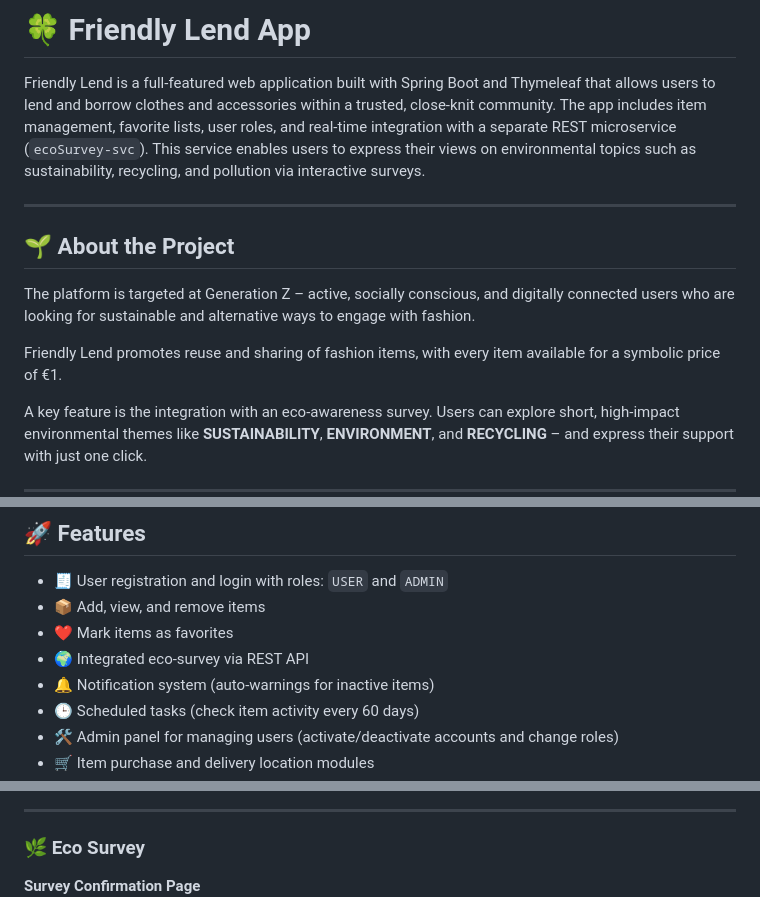
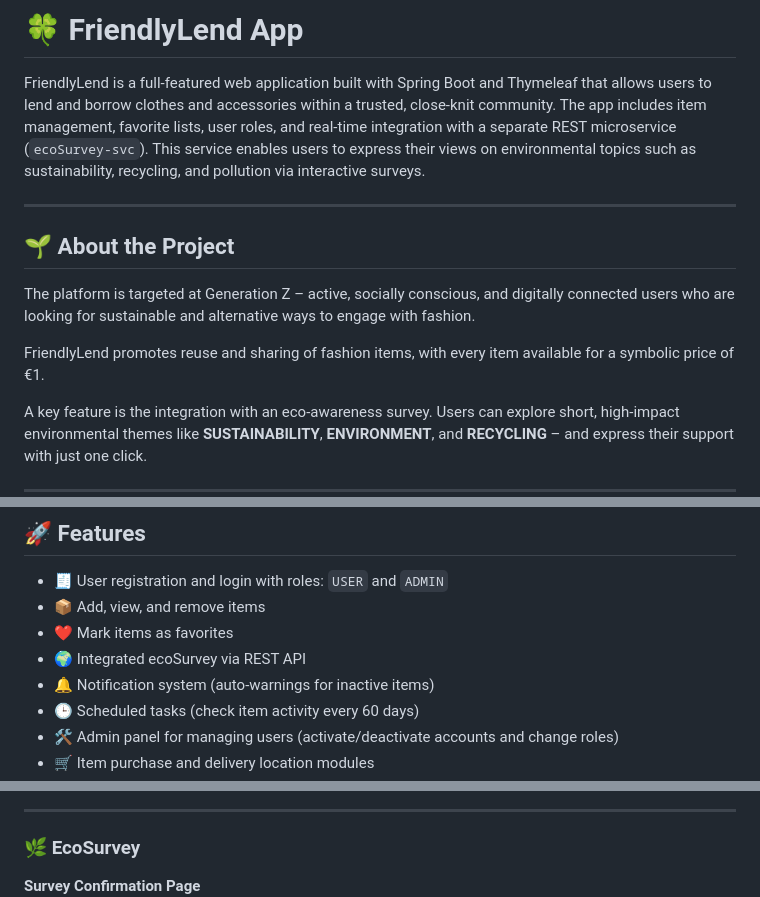
Before and after one commit to Boryana-Mihaylova/friendly-lend-app, a Markdown page: README.md, 3 parts joined by grey strips. Rendered like a GitHub page.

Commit message:
refine README content and structure for clarity and accuracy

```diff
--- a/README.md
+++ b/README.md
@@ -1,6 +1,6 @@
-# 🍀 Friendly Lend App
+# 🍀 FriendlyLend App
 
-Friendly Lend is a full-featured web application built with Spring Boot and Thymeleaf that allows users to lend and borrow clothes and accessories within a trusted, close-knit community. The app includes item management, favorite lists, user roles, and real-time integration with a separate REST microservice (`ecoSurvey-svc`). This service enables users to express their views on environmental topics such as sustainability, recycling, and pollution via interactive surveys.
+FriendlyLend is a full-featured web application built with Spring Boot and Thymeleaf that allows users to lend and borrow clothes and accessories within a trusted, close-knit community. The app includes item management, favorite lists, user roles, and real-time integration with a separate REST microservice (`ecoSurvey-svc`). This service enables users to express their views on environmental topics such as sustainability, recycling, and pollution via interactive surveys.
 
 ---
 
@@ -8,7 +8,7 @@ Friendly Lend is a full-featured web application built with Spring Boot and Thym
 
 The platform is targeted at Generation Z – active, socially conscious, and digitally connected users who are looking for sustainable and alternative ways to engage with fashion.
 
-Friendly Lend promotes reuse and sharing of fashion items, with every item available for a symbolic price of €1.
+FriendlyLend promotes reuse and sharing of fashion items, with every item available for a symbolic price of €1.
 
 A key feature is the integration with an eco-awareness survey. Users can explore short, high-impact environmental themes like **SUSTAINABILITY**, **ENVIRONMENT**, and **RECYCLING** – and express their support with just one click.
 
@@ -36,7 +36,7 @@ This system helps maintain a clean and active item catalog on the platform.
 - 🧾 User registration and login with roles: `USER` and `ADMIN`
 - 📦 Add, view, and remove items
 - ❤️ Mark items as favorites
-- 🌍 Integrated eco-survey via REST API
+- 🌍 Integrated ecoSurvey via REST API
 - 🔔 Notification system (auto-warnings for inactive items)
 - 🕒 Scheduled tasks (check item activity every 60 days)
 - 🛠️ Admin panel for managing users (activate/deactivate accounts and change roles)
@@ -195,7 +195,7 @@ app
 
 ---
 
-### 🌿 Eco Survey
+### 🌿 EcoSurvey
 
 **Survey Confirmation Page**
 ![Confirmation](screenshots/survey_confirmation.PNG)
```
